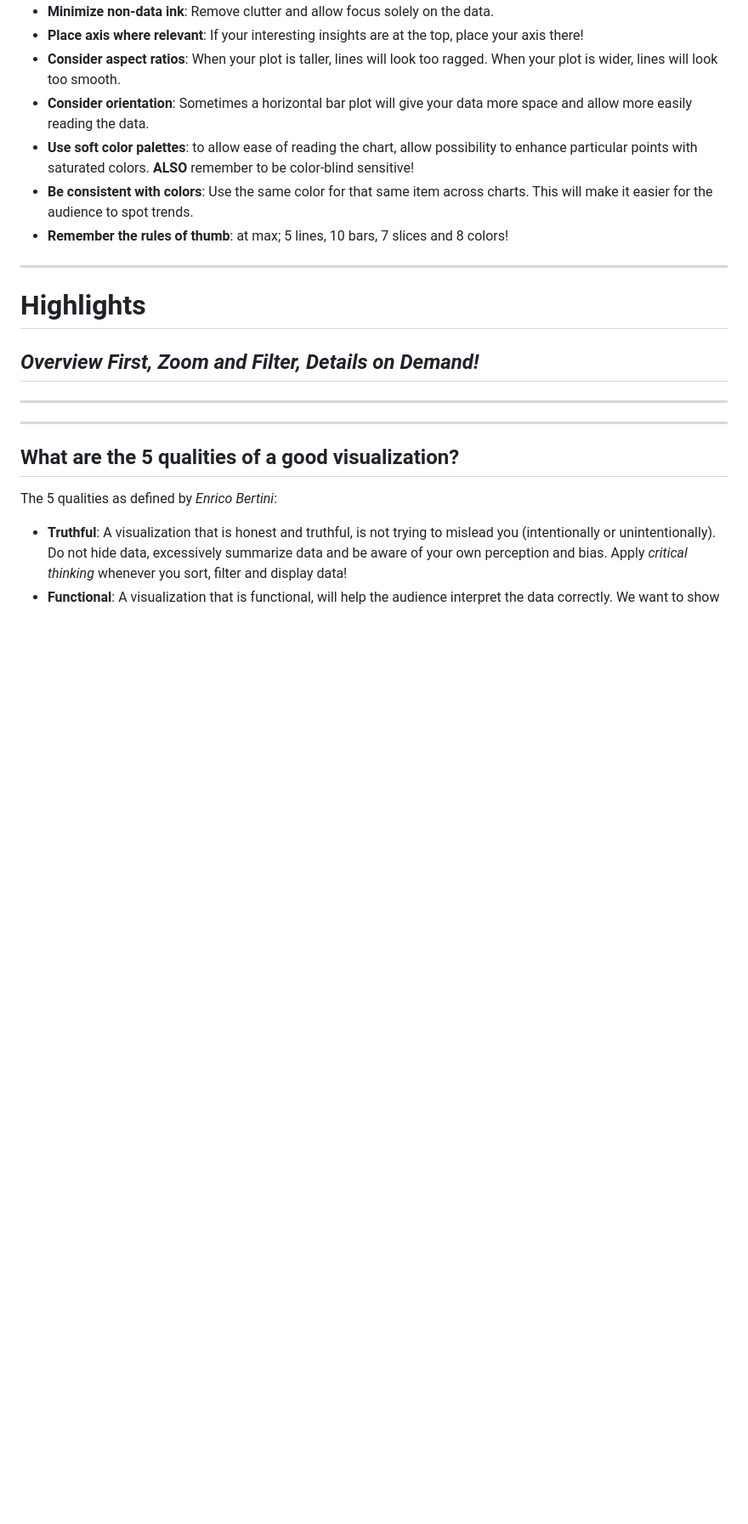
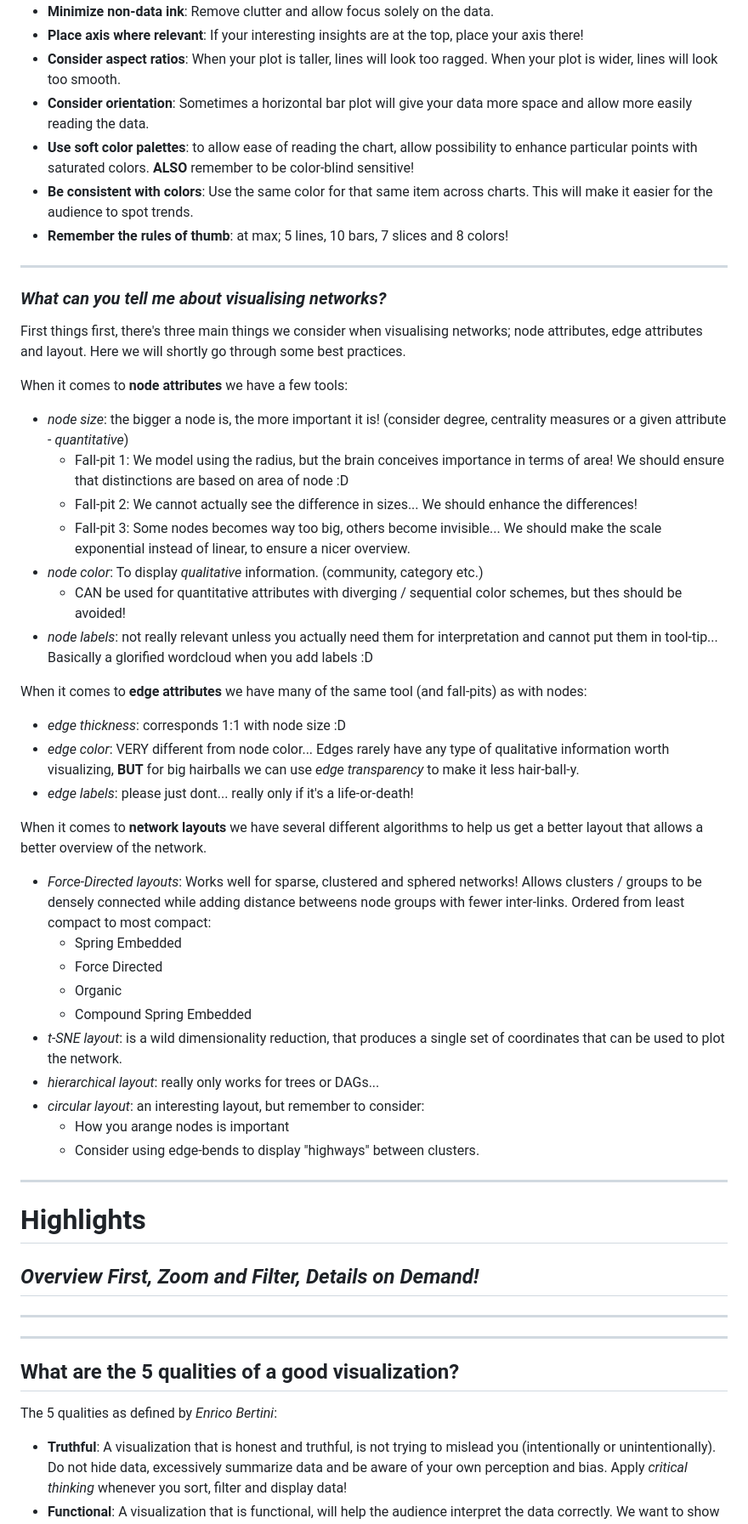
Before and after one commit to Mie-Jonasson/DataScienceBachelor, a Markdown page: 4_semester/Data_Visualisation/exam_notes.md, the part around the change printed below. Shown: that part at 85% size. Rendered like a GitHub page; blank space fills up the shorter version.

Commit message:
added netwrok viz notes

```diff
--- a/4_semester/Data_Visualisation/exam_notes.md
+++ b/4_semester/Data_Visualisation/exam_notes.md
@@ -167,6 +167,36 @@ We want to **minimize non-Data Ink** to the point where our point just comes acr
 - **Remember the rules of thumb**: at max; 5 lines, 10 bars, 7 slices and 8 colors!
 
 ---
+### *What can you tell me about visualising networks?*
+First things first, there's three main things we consider when visualising networks; node attributes, edge attributes and layout. Here we will shortly go through some best practices.
+
+When it comes to **node attributes** we have a few tools:
+- *node size*: the bigger a node is, the more important it is! (consider degree, centrality measures or a given attribute - *quantitative*)
+    - Fall-pit 1: We model using the radius, but the brain conceives importance in terms of area! We should ensure that distinctions are based on area of node :D
+    - Fall-pit 2: We cannot actually see the difference in sizes... We should enhance the differences!
+    - Fall-pit 3: Some nodes becomes way too big, others become invisible... We should make the scale exponential instead of linear, to ensure a nicer overview.
+- *node color*: To display *qualitative* information. (community, category etc.)
+    - CAN be used for quantitative attributes with diverging / sequential color schemes, but thes should be avoided!
+- *node labels*: not really relevant unless you actually need them for interpretation and cannot put them in tool-tip... Basically a glorified wordcloud when you add labels :D
+
+When it comes to **edge attributes** we have many of the same tool (and fall-pits) as with nodes:
+- *edge thickness*: corresponds 1:1 with node size :D
+- *edge color*: VERY different from node color... Edges rarely have any type of qualitative information worth visualizing, **BUT** for big hairballs we can use *edge transparency* to make it less hair-ball-y.
+- *edge labels*: please just dont... really only if it's a life-or-death!
+
+When it comes to **network layouts** we have several different algorithms to help us get a better layout that allows a better overview of the network.
+- *Force-Directed layouts*: Works well for sparse, clustered and sphered networks! Allows clusters / groups to be densely connected while adding distance betweens node groups with fewer inter-links. Ordered from least compact to most compact:
+    - Spring Embedded
+    - Force Directed
+    - Organic
+    - Compound Spring Embedded
+- *t-SNE layout*: is a wild dimensionality reduction, that produces a single set of coordinates that can be used to plot the network.
+- *hierarchical layout*: really only works for trees or DAGs...
+- *circular layout*: an interesting layout, but remember to consider:
+    - How you arange nodes is important
+    - Consider using edge-bends to display "highways" between clusters.
+
+---
 
 
 
```
Also changed, not shown: other parts of 4_semester/Data_Visualisation/exam_notes.md (+4 -4 lines).
